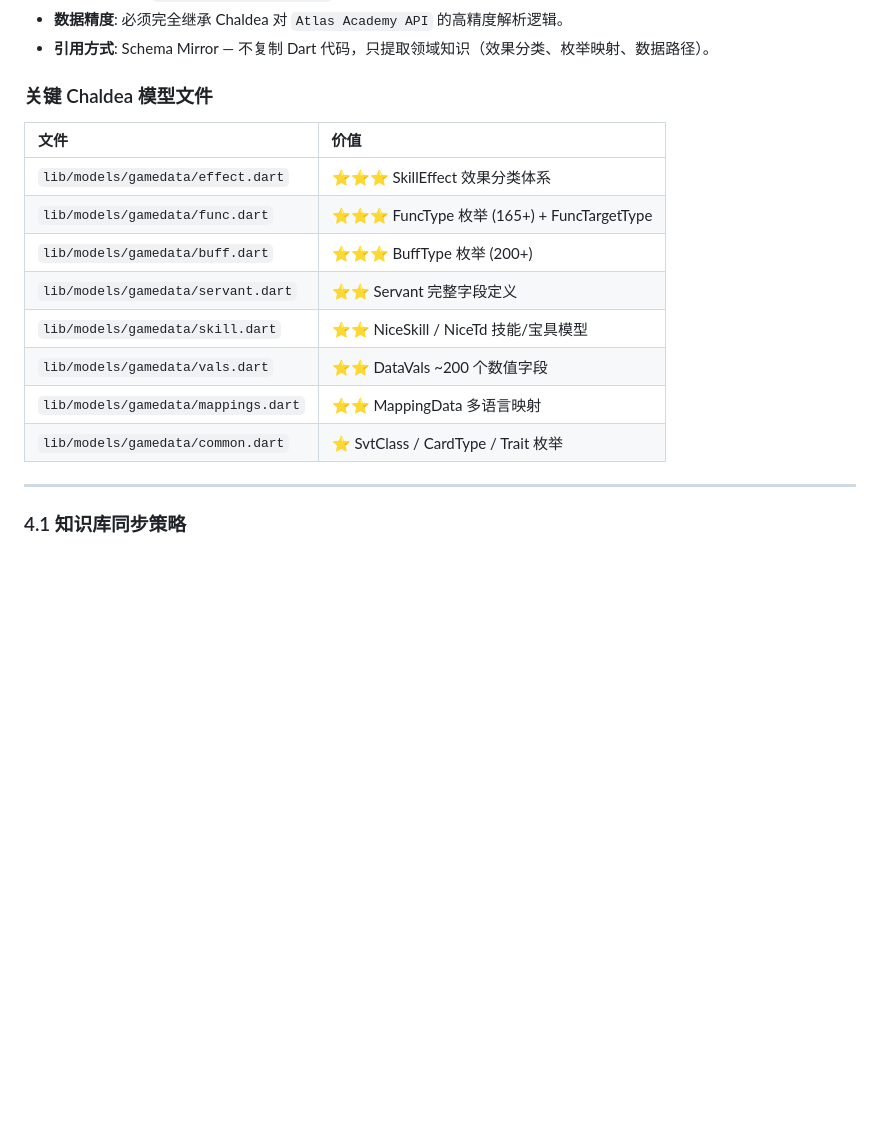
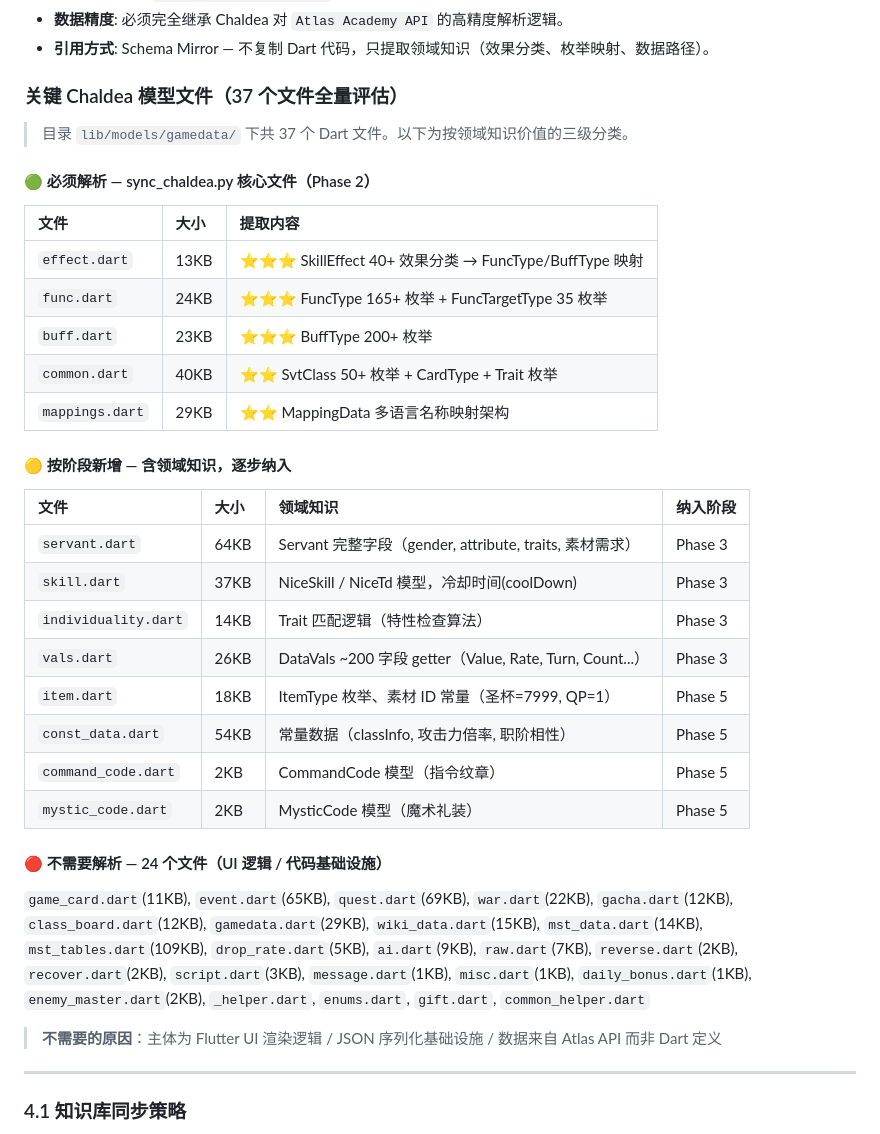
Before and after one commit to kanoha222/Laplace, a Markdown page: 需求描述.md, the part around the change. GitHub-like rendering; blank space fills up the shorter version.

Commit message:
docs: add 37 Dart files full assessment with 3-tier classification
- 🟢 5 must-parse files (Phase 2): effect/func/buff/common/mappings
- 🟡 8 phase-gated files (Phase 3-5): servant/skill/vals/item/etc
- 🔴 24 skip files: UI logic / code infra / API-sourced data

```diff
--- a/需求描述.md
+++ b/需求描述.md
@@ -133,18 +133,38 @@ Chaldea Dart 源码
 *   **数据精度**: 必须完全继承 Chaldea 对 `Atlas Academy API` 的高精度解析逻辑。
 *   **引用方式**: Schema Mirror — 不复制 Dart 代码，只提取领域知识（效果分类、枚举映射、数据路径）。
 
-### 关键 Chaldea 模型文件
+### 关键 Chaldea 模型文件（37 个文件全量评估）
 
-| 文件 | 价值 |
-| :--- | :--- |
-| `lib/models/gamedata/effect.dart` | ⭐⭐⭐ SkillEffect 效果分类体系 |
-| `lib/models/gamedata/func.dart` | ⭐⭐⭐ FuncType 枚举 (165+) + FuncTargetType |
-| `lib/models/gamedata/buff.dart` | ⭐⭐⭐ BuffType 枚举 (200+) |
-| `lib/models/gamedata/servant.dart` | ⭐⭐ Servant 完整字段定义 |
-| `lib/models/gamedata/skill.dart` | ⭐⭐ NiceSkill / NiceTd 技能/宝具模型 |
-| `lib/models/gamedata/vals.dart` | ⭐⭐ DataVals ~200 个数值字段 |
-| `lib/models/gamedata/mappings.dart` | ⭐⭐ MappingData 多语言映射 |
-| `lib/models/gamedata/common.dart` | ⭐ SvtClass / CardType / Trait 枚举 |
+> 目录 `lib/models/gamedata/` 下共 37 个 Dart 文件。以下为按领域知识价值的三级分类。
+
+#### 🟢 必须解析 — sync_chaldea.py 核心文件（Phase 2）
+
+| 文件 | 大小 | 提取内容 |
+| :--- | :--- | :--- |
+| `effect.dart` | 13KB | ⭐⭐⭐ SkillEffect 40+ 效果分类 → FuncType/BuffType 映射 |
+| `func.dart` | 24KB | ⭐⭐⭐ FuncType 165+ 枚举 + FuncTargetType 35 枚举 |
+| `buff.dart` | 23KB | ⭐⭐⭐ BuffType 200+ 枚举 |
+| `common.dart` | 40KB | ⭐⭐ SvtClass 50+ 枚举 + CardType + Trait 枚举 |
+| `mappings.dart` | 29KB | ⭐⭐ MappingData 多语言名称映射架构 |
+
+#### 🟡 按阶段新增 — 含领域知识，逐步纳入
+
+| 文件 | 大小 | 领域知识 | 纳入阶段 |
+| :--- | :--- | :--- | :--- |
+| `servant.dart` | 64KB | Servant 完整字段（gender, attribute, traits, 素材需求） | Phase 3 |
+| `skill.dart` | 37KB | NiceSkill / NiceTd 模型，冷却时间(coolDown) | Phase 3 |
+| `individuality.dart` | 14KB | Trait 匹配逻辑（特性检查算法） | Phase 3 |
+| `vals.dart` | 26KB | DataVals ~200 字段 getter（Value, Rate, Turn, Count...） | Phase 3 |
+| `item.dart` | 18KB | ItemType 枚举、素材 ID 常量（圣杯=7999, QP=1） | Phase 5 |
+| `const_data.dart` | 54KB | 常量数据（classInfo, 攻击力倍率, 职阶相性） | Phase 5 |
+| `command_code.dart` | 2KB | CommandCode 模型（指令纹章） | Phase 5 |
+| `mystic_code.dart` | 2KB | MysticCode 模型（魔术礼装） | Phase 5 |
+
+#### 🔴 不需要解析 — 24 个文件（UI 逻辑 / 代码基础设施）
+
+`game_card.dart`(11KB), `event.dart`(65KB), `quest.dart`(69KB), `war.dart`(22KB), `gacha.dart`(12KB), `class_board.dart`(12KB), `gamedata.dart`(29KB), `wiki_data.dart`(15KB), `mst_data.dart`(14KB), `mst_tables.dart`(109KB), `drop_rate.dart`(5KB), `ai.dart`(9KB), `raw.dart`(7KB), `reverse.dart`(2KB), `recover.dart`(2KB), `script.dart`(3KB), `message.dart`(1KB), `misc.dart`(1KB), `daily_bonus.dart`(1KB), `enemy_master.dart`(2KB), `_helper.dart`, `enums.dart`, `gift.dart`, `common_helper.dart`
+
+> **不需要的原因**：主体为 Flutter UI 渲染逻辑 / JSON 序列化基础设施 / 数据来自 Atlas API 而非 Dart 定义
 
 ---
 
```
